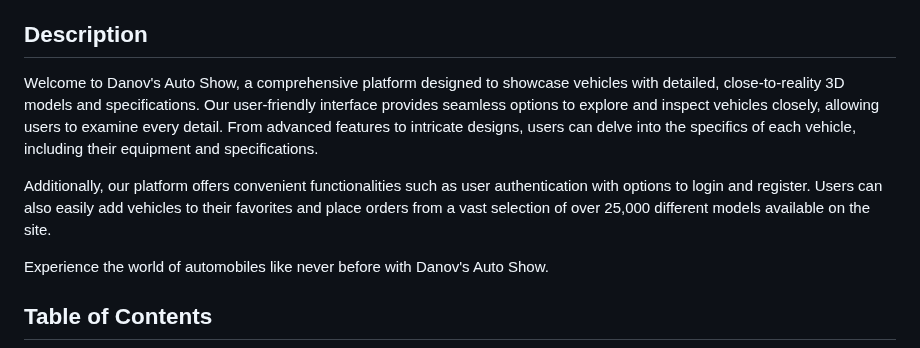
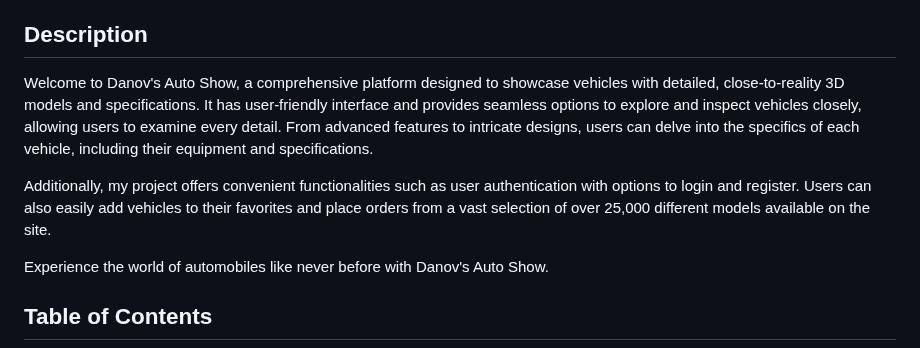
Before and after one commit to DenisDanov/Autoshow-Website, a Markdown page: README.md, the part around the change. GitHub-like rendering.

```diff
--- a/README.md
+++ b/README.md
@@ -10,9 +10,9 @@
 
 ## Description
 
-Welcome to Danov's Auto Show, a comprehensive platform designed to showcase vehicles with detailed, close-to-reality 3D models and specifications. Our user-friendly interface provides seamless options to explore and inspect vehicles closely, allowing users to examine every detail. From advanced features to intricate designs, users can delve into the specifics of each vehicle, including their equipment and specifications.
+Welcome to Danov's Auto Show, a comprehensive platform designed to showcase vehicles with detailed, close-to-reality 3D models and specifications. It has user-friendly interface and provides seamless options to explore and inspect vehicles closely, allowing users to examine every detail. From advanced features to intricate designs, users can delve into the specifics of each vehicle, including their equipment and specifications.
 
-Additionally, our platform offers convenient functionalities such as user authentication with options to login and register. Users can also easily add vehicles to their favorites and place orders from a vast selection of over 25,000 different models available on the site.
+Additionally, my project offers convenient functionalities such as user authentication with options to login and register. Users can also easily add vehicles to their favorites and place orders from a vast selection of over 25,000 different models available on the site.
 
 Experience the world of automobiles like never before with Danov's Auto Show.
 
```
